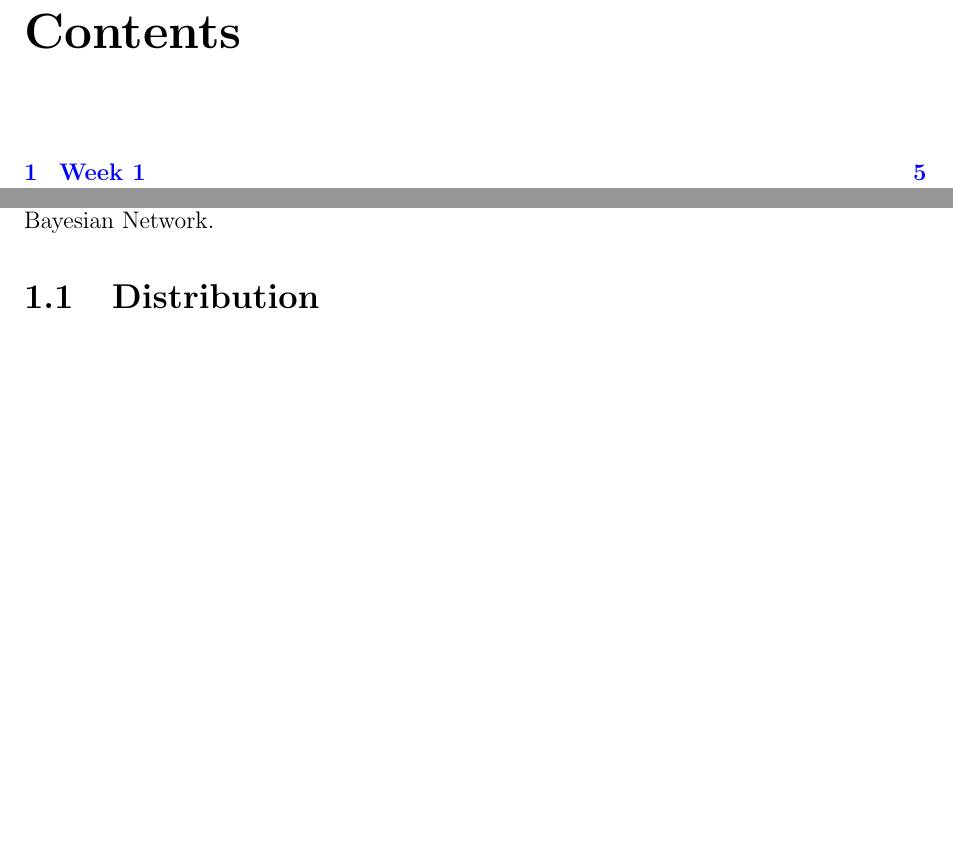
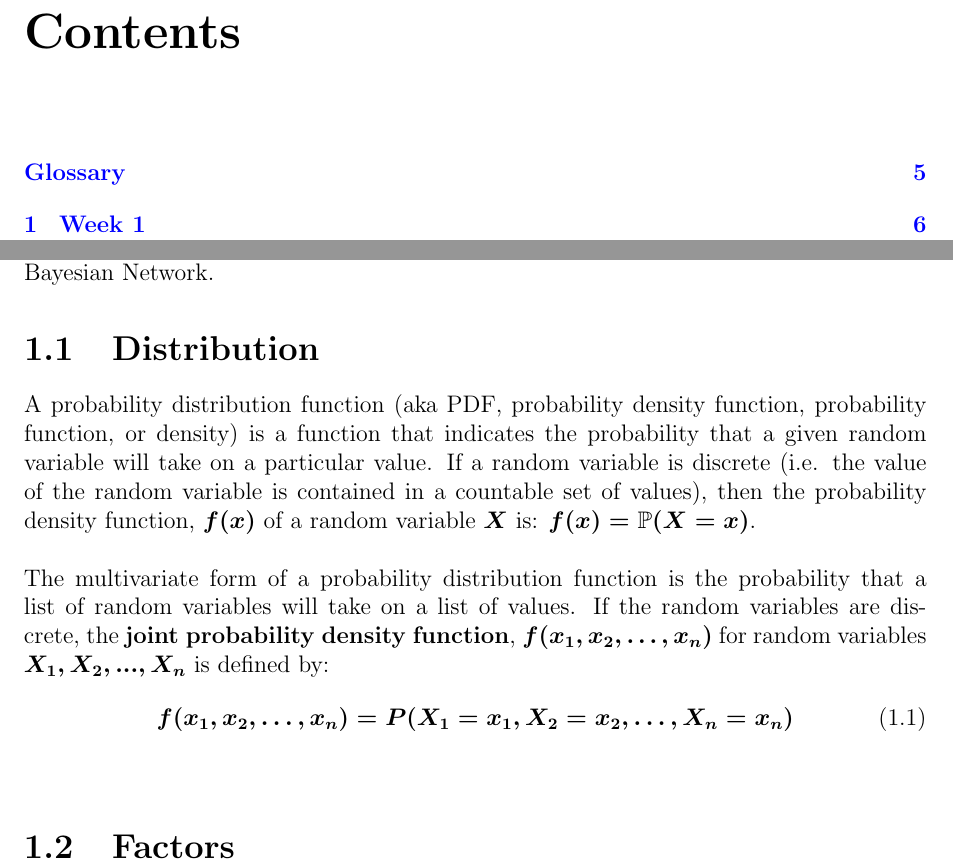
Before and after one commit to vuhonganh/selfStudy, a LaTeX thesis (online_courses/coursera/probabilistic_graphical_models/main.tex, which reads online_courses/coursera/probabilistic_graphical_models/week1/note.tex): two parts of pages 2 and 6 of 6 before the commit and two parts of pages 2 and 7 of 7 after it, joined at a grey line, cut so that both start at the same text, the shorter picture padded with empty space. Compiled offline with pdfLaTeX.

```diff
--- a/online_courses/coursera/probabilistic_graphical_models/week1/note.tex
+++ b/online_courses/coursera/probabilistic_graphical_models/week1/note.tex
@@ -1,3 +1,12 @@
 This is the week 1 of the course Probabilistic Graphical Models (pgm) by Prof. Daphne Koller hosted on Coursera. The week 1 covers quite a lot of notions from distribution to Bayesian Network.
 
 \section{Distribution}
+A probability distribution function (aka PDF, probability density function, probability function, or density) is a function that indicates the probability that a given random variable will take on a particular value. If a random variable is discrete (i.e. the value of the random variable is contained in a countable set of values), then the probability density function, $f(x)$ of a random variable $X$ is: $f(x) = \mathbb{P}(X = x)$.\\
+
+The multivariate form of a probability distribution function is the probability that a list of random variables will take on a list of values. If the random variables are discrete, the \textbf{joint probability density function}, $f(x_1, x_2, …, x_n)$ for random variables $X_1, X_2, ..., X_n$ is defined by:
+\begin{align}
+f(x_1, x_2, \ldots, x_n) = P(X_1=x_1, X_2=x_2, \ldots, X_n=x_n)
+\end{align}
+\myaligns{Joint Distribution}
+
+\section{Factors}
```
Also changed, not shown: online_courses/coursera/probabilistic_graphical_models/main.tex (+17 -0 lines), online_courses/coursera/probabilistic_graphical_models/Makefile.
